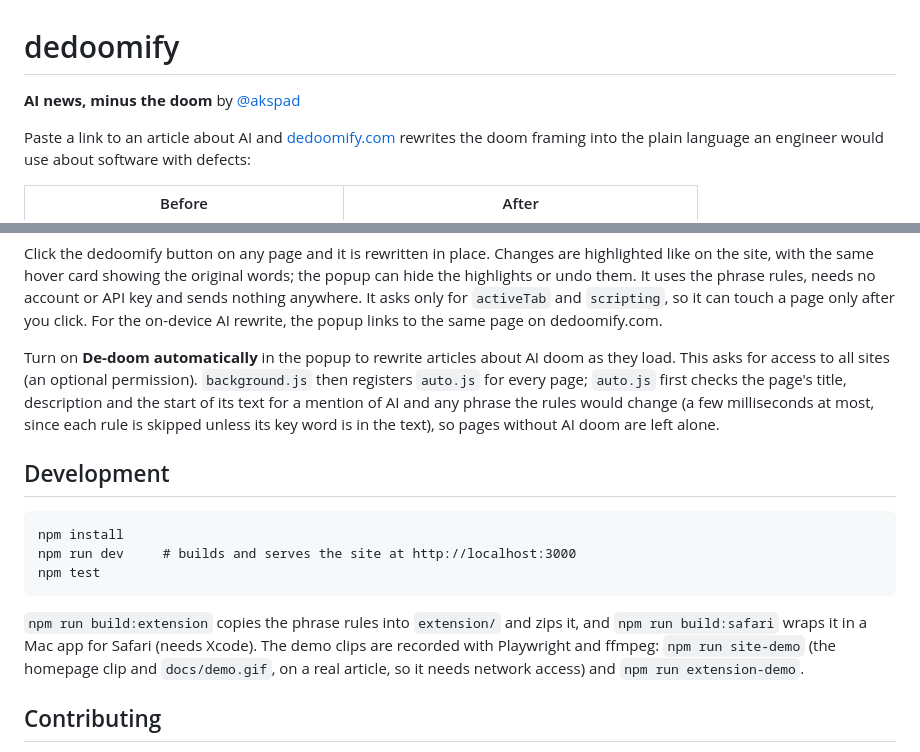
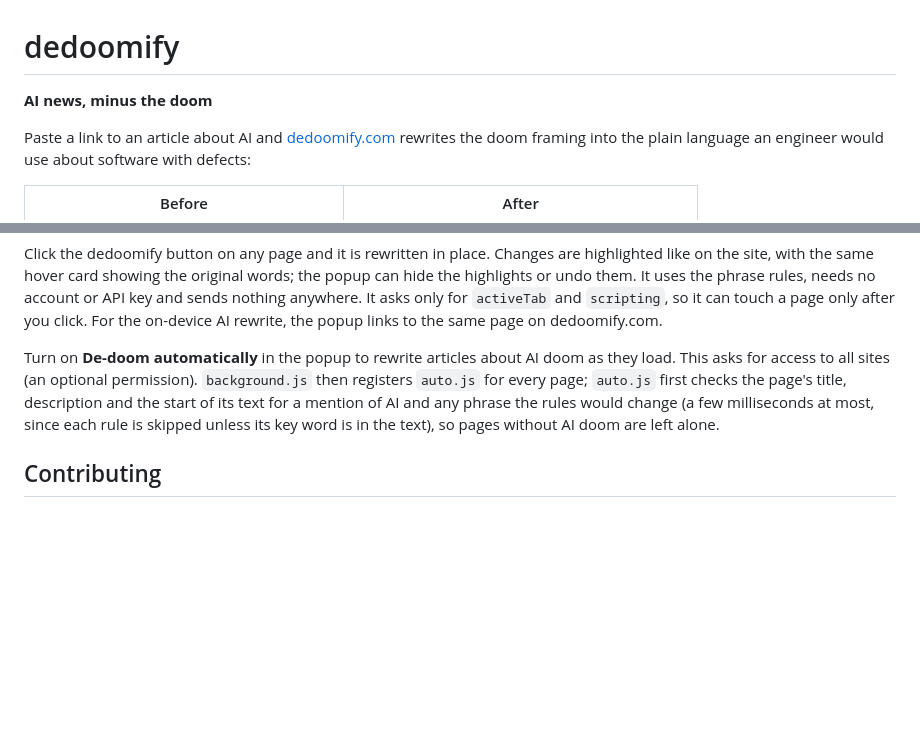
Before and after one commit to akspad/dedoomify, a Markdown page: README.md, 2 parts joined by grey strips. GitHub-like rendering; blank space fills up the shorter version.

````diff
--- a/README.md
+++ b/README.md
@@ -1,6 +1,6 @@
 # dedoomify
 
-**AI news, minus the doom** by [@akspad](https://x.com/akspad)
+**AI news, minus the doom**
 
 Paste a link to an article about AI and
 [dedoomify.com](https://dedoomify.com) rewrites the doom framing into the plain
@@ -111,20 +111,6 @@ text for a mention of AI and any phrase the rules would change (a few
 milliseconds at most, since each rule is skipped unless its key word is in
 the text), so pages without AI doom are left alone.
 
-## Development
-
-```
-npm install
-npm run dev     # builds and serves the site at http://localhost:3000
-npm test
-```
-
-`npm run build:extension` copies the phrase rules into `extension/` and zips
-it, and `npm run build:safari` wraps it in a Mac app for Safari (needs Xcode).
-The demo clips are recorded with Playwright and ffmpeg: `npm run site-demo`
-(the homepage clip and `docs/demo.gif`, on a real article, so it needs network
-access) and `npm run extension-demo`.
-
 ## Contributing
 
 Rule ideas are the easiest contribution: add a phrase pair to
````
Also changed, not shown: public/demo-poster.jpg, 5 other files.
